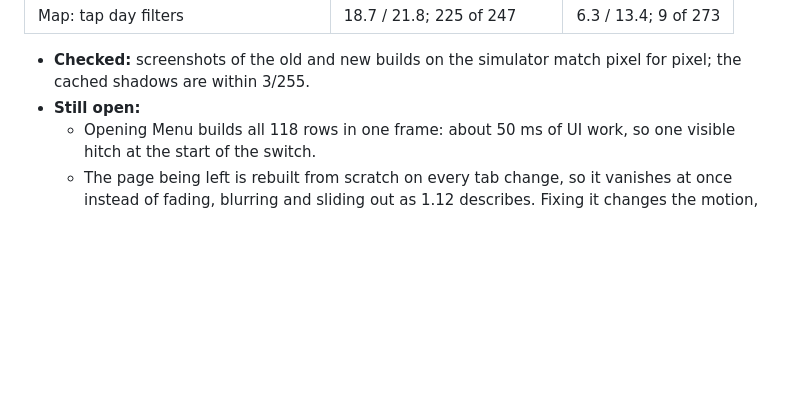
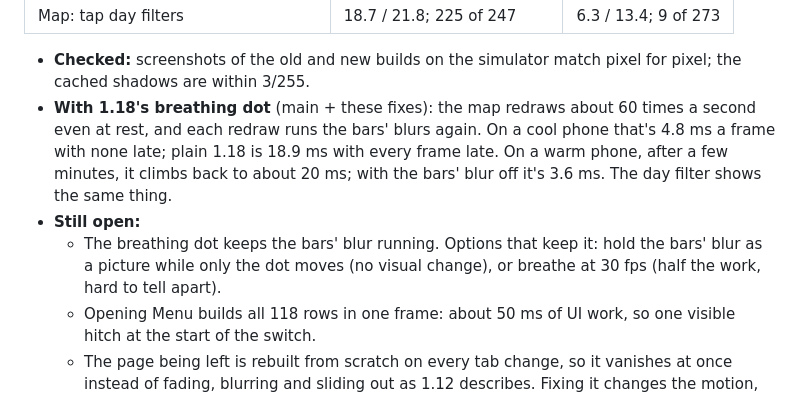
Before and after one commit to bogstebole/tripup, a Markdown page: VERSIONS.md, the part around the change. Rendered like a GitHub page; blank space fills up the shorter version.

Commit message:
VERSIONS 1.19: what the breathing dot costs at rest, with and without the fixes
Co-Authored-By: Claude Opus 5.5 <noreply@anthropic.com>

```diff
--- a/VERSIONS.md
+++ b/VERSIONS.md
@@ -346,7 +346,9 @@ Every version made for the Bending Spoons Task #2, oldest first, with what chang
 | Map: tap day filters | 18.7 / 21.8; 225 of 247 | 6.3 / 13.4; 9 of 273 |
 
 - **Checked:** screenshots of the old and new builds on the simulator match pixel for pixel; the cached shadows are within 3/255.
+- **With 1.18's breathing dot** (main + these fixes): the map redraws about 60 times a second even at rest, and each redraw runs the bars' blurs again. On a cool phone that's 4.8 ms a frame with none late; plain 1.18 is 18.9 ms with every frame late. On a warm phone, after a few minutes, it climbs back to about 20 ms; with the bars' blur off it's 3.6 ms. The day filter shows the same thing.
 - **Still open:**
+  - The breathing dot keeps the bars' blur running. Options that keep it: hold the bars' blur as a picture while only the dot moves (no visual change), or breathe at 30 fps (half the work, hard to tell apart).
   - Opening Menu builds all 118 rows in one frame: about 50 ms of UI work, so one visible hitch at the start of the switch.
   - The page being left is rebuilt from scratch on every tab change, so it vanishes at once instead of fading, blurring and sliding out as 1.12 describes. Fixing it changes the motion, so it waits for a decision.
 
```
